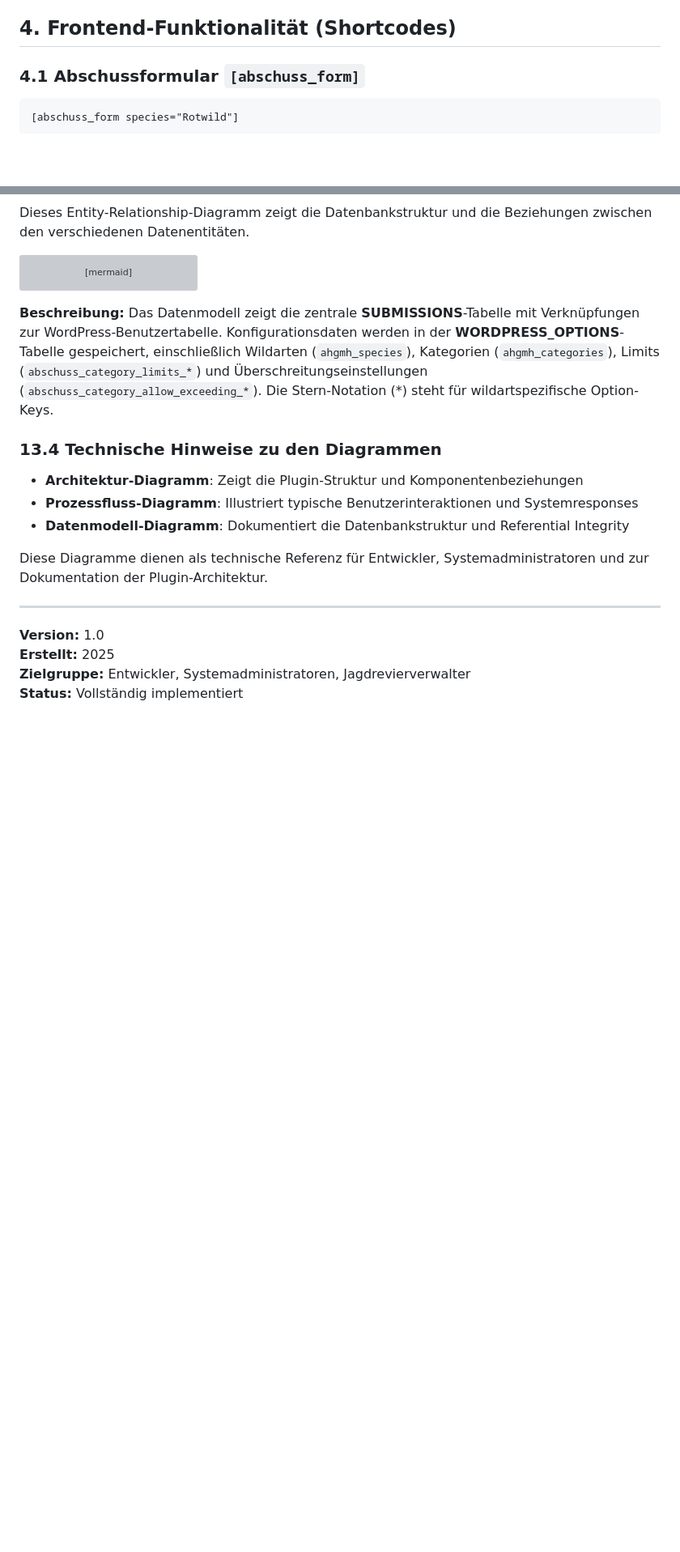
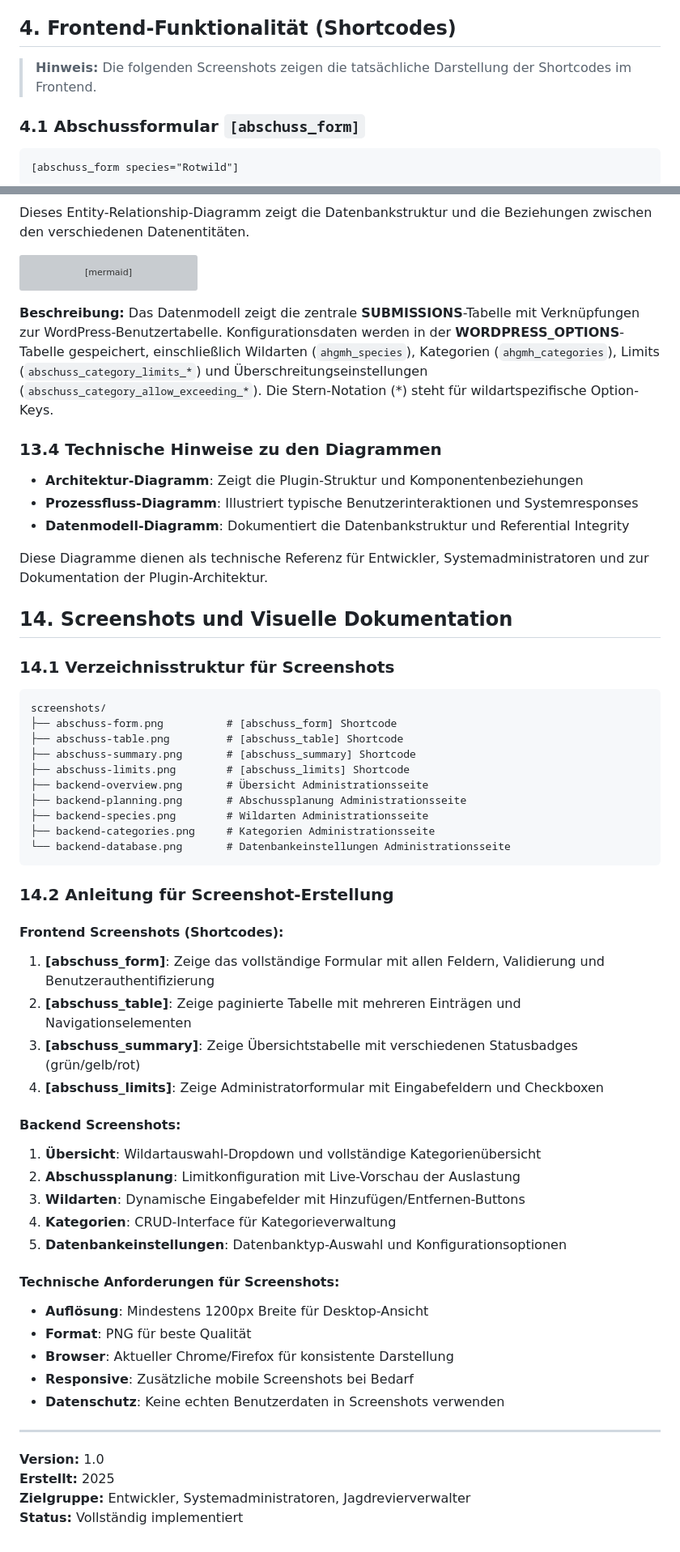
Before and after one commit to foe05/pr25_one, a Markdown page: README.md, 2 parts joined by grey strips. Shown at 81% size. GitHub-like rendering; blank space fills up the shorter version; grey boxes are pictures that could not be loaded.

Commit message:
commited screenshots to the readme.md

````diff
--- a/README.md
+++ b/README.md
@@ -50,6 +50,8 @@ Das **Abschussplan HGMH** Plugin ist eine spezialisierte WordPress-Erweiterung f
 
 ## 4. Frontend-Funktionalität (Shortcodes)
 
+> **Hinweis:** Die folgenden Screenshots zeigen die tatsächliche Darstellung der Shortcodes im Frontend.
+
 ### 4.1 Abschussformular `[abschuss_form]`
 ```
 [abschuss_form species="Rotwild"]
@@ -543,6 +583,44 @@ erDiagram
 
 Diese Diagramme dienen als technische Referenz für Entwickler, Systemadministratoren und zur Dokumentation der Plugin-Architektur.
 
+## 14. Screenshots und Visuelle Dokumentation
+
+### 14.1 Verzeichnisstruktur für Screenshots
+```
+screenshots/
+├── abschuss-form.png          # [abschuss_form] Shortcode
+├── abschuss-table.png         # [abschuss_table] Shortcode
+├── abschuss-summary.png       # [abschuss_summary] Shortcode
+├── abschuss-limits.png        # [abschuss_limits] Shortcode
+├── backend-overview.png       # Übersicht Administrationsseite
+├── backend-planning.png       # Abschussplanung Administrationsseite
+├── backend-species.png        # Wildarten Administrationsseite
+├── backend-categories.png     # Kategorien Administrationsseite
+└── backend-database.png       # Datenbankeinstellungen Administrationsseite
+```
+
+### 14.2 Anleitung für Screenshot-Erstellung
+
+#### Frontend Screenshots (Shortcodes):
+1. **[abschuss_form]**: Zeige das vollständige Formular mit allen Feldern, Validierung und Benutzerauthentifizierung
+2. **[abschuss_table]**: Zeige paginierte Tabelle mit mehreren Einträgen und Navigationselementen
+3. **[abschuss_summary]**: Zeige Übersichtstabelle mit verschiedenen Statusbadges (grün/gelb/rot)
+4. **[abschuss_limits]**: Zeige Administratorformular mit Eingabefeldern und Checkboxen
+
+#### Backend Screenshots:
+1. **Übersicht**: Wildartauswahl-Dropdown und vollständige Kategorienübersicht
+2. **Abschussplanung**: Limitkonfiguration mit Live-Vorschau der Auslastung
+3. **Wildarten**: Dynamische Eingabefelder mit Hinzufügen/Entfernen-Buttons
+4. **Kategorien**: CRUD-Interface für Kategorieverwaltung
+5. **Datenbankeinstellungen**: Datenbanktyp-Auswahl und Konfigurationsoptionen
+
+#### Technische Anforderungen für Screenshots:
+- **Auflösung**: Mindestens 1200px Breite für Desktop-Ansicht
+- **Format**: PNG für beste Qualität
+- **Browser**: Aktueller Chrome/Firefox für konsistente Darstellung
+- **Responsive**: Zusätzliche mobile Screenshots bei Bedarf
+- **Datenschutz**: Keine echten Benutzerdaten in Screenshots verwenden
+
 ---
 
 **Version:** 1.0
````
Also changed, not shown: other parts of README.md (+38 -0 lines), screenshots/README.md (added, +29 -0 lines).
